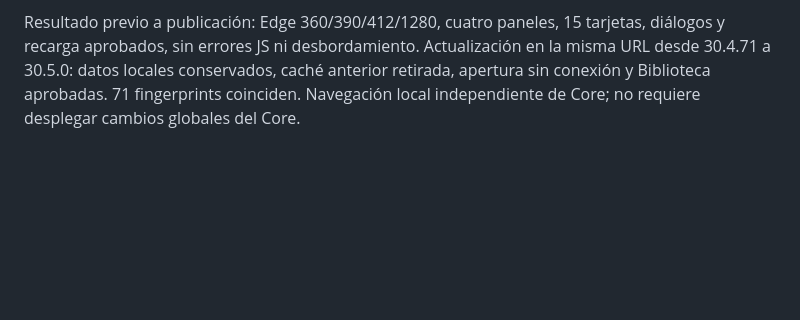
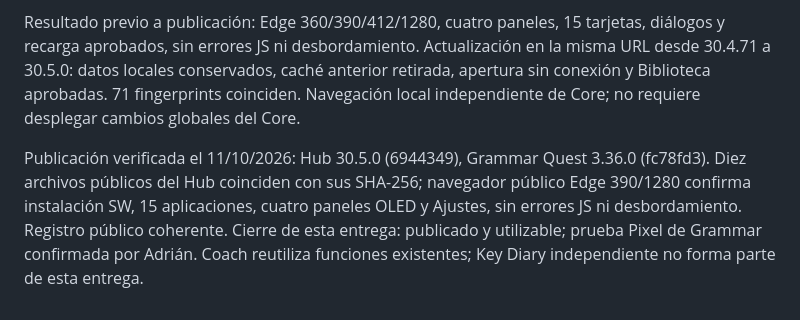
Before and after one commit to adrianxds-ads/adrian-hub, a Markdown page: docs/ACCEPTANCE_TESTS.md, the part around the change. GitHub-like rendering; blank space fills up the shorter version.

Commit message:
Record verified public OLED release closure

```diff
--- a/docs/ACCEPTANCE_TESTS.md
+++ b/docs/ACCEPTANCE_TESTS.md
@@ -103,3 +103,5 @@ Límites: no prueba física Pixel ni sincronización real entre dispositivos. Pu
 Adrián confirma prueba física satisfactoria de Grammar Quest en Pixel y autoriza publicación completa. El Hub incluye cuatro paneles, ajustes, catálogo, jardín, recompensas y accesos al Coach y flashcards existentes. No se presentan métricas simuladas ni Key Diary sin implementar. Pruebas técnicas de navegación, integridad, actualización y publicación se ejecutan antes del cierre.
 
 Resultado previo a publicación: Edge 360/390/412/1280, cuatro paneles, 15 tarjetas, diálogos y recarga aprobados, sin errores JS ni desbordamiento. Actualización en la misma URL desde 30.4.71 a 30.5.0: datos locales conservados, caché anterior retirada, apertura sin conexión y Biblioteca aprobadas. 71 fingerprints coinciden. Navegación local independiente de Core; no requiere desplegar cambios globales del Core.
+
+Publicación verificada el 11/10/2026: Hub 30.5.0 (6944349), Grammar Quest 3.36.0 (fc78fd3). Diez archivos públicos del Hub coinciden con sus SHA-256; navegador público Edge 390/1280 confirma instalación SW, 15 aplicaciones, cuatro paneles OLED y Ajustes, sin errores JS ni desbordamiento. Registro público coherente. Cierre de esta entrega: publicado y utilizable; prueba Pixel de Grammar confirmada por Adrián. Coach reutiliza funciones existentes; Key Diary independiente no forma parte de esta entrega.
```
